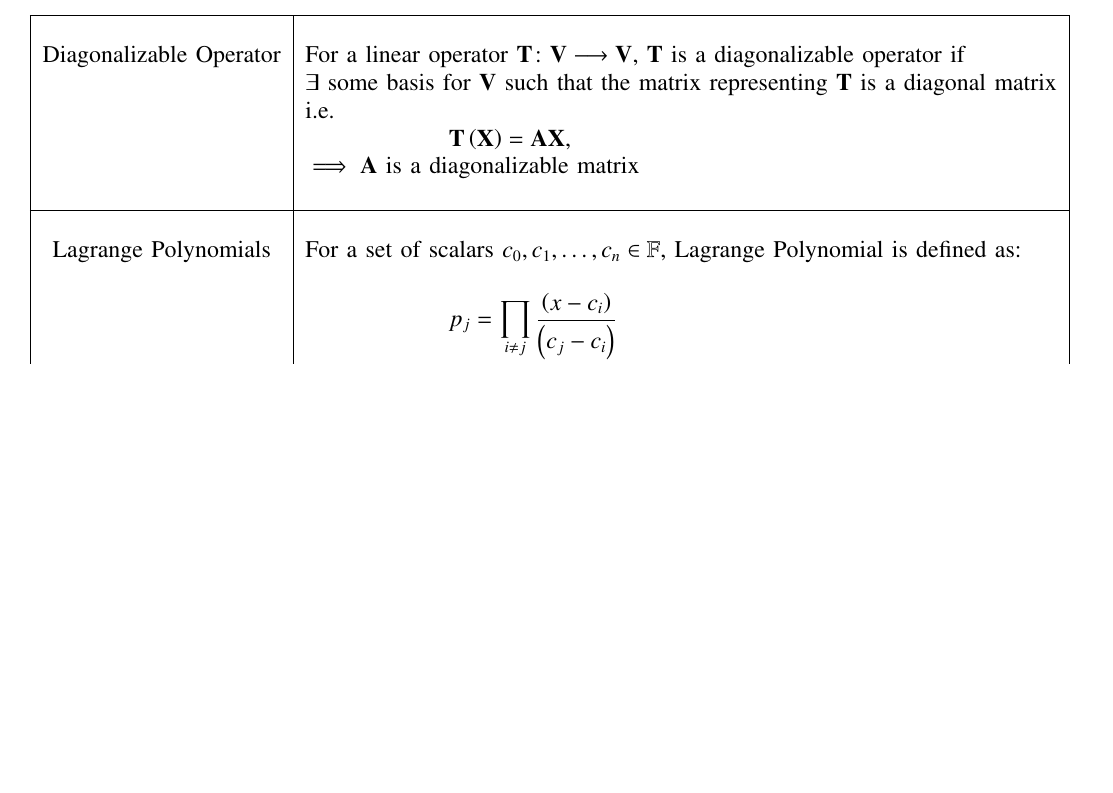
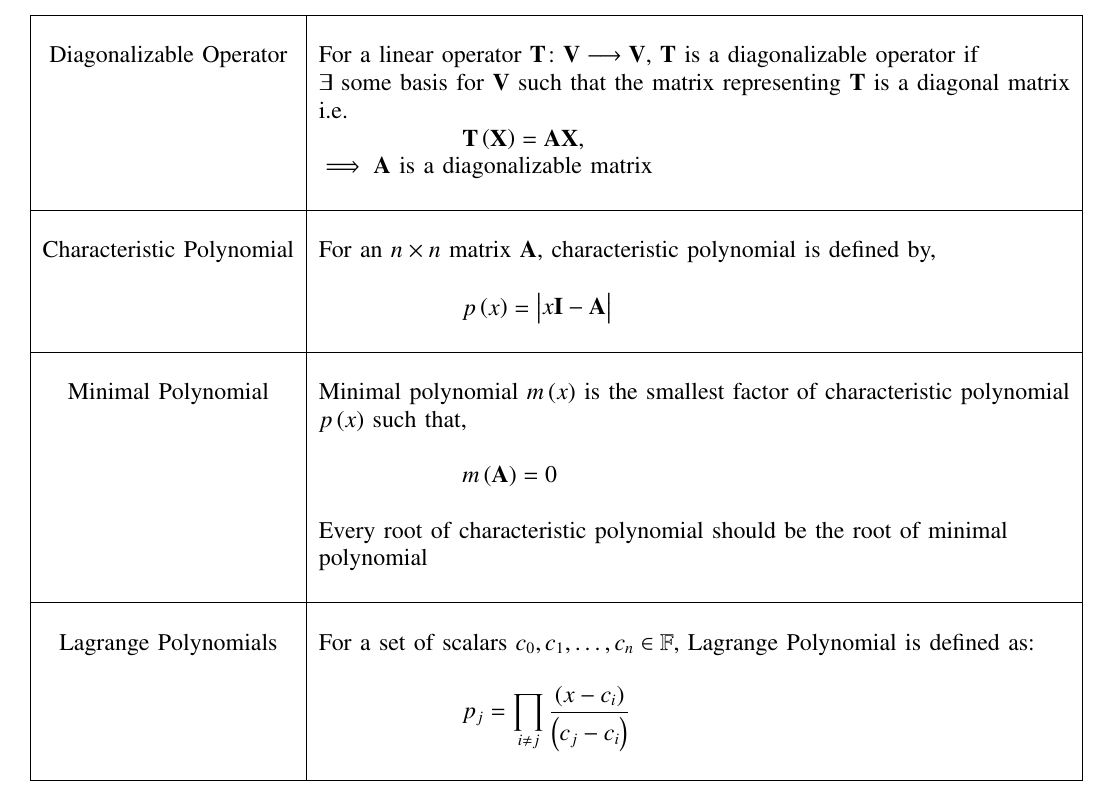
Before and after one commit to rubeenaafreen20/EE5609, a LaTeX problem sheet (Assignment17/Assignment17.tex): part of page 1 of 3, cut so that both start at the same text, the shorter picture padded with empty space. Compiled offline with pdfLaTeX.

Commit message:
Add files via upload

```diff
--- a/Assignment17/Assignment17.tex
+++ b/Assignment17/Assignment17.tex
@@ -160,6 +160,24 @@ Let $\vec{T}$ be the diagonalizable linear operator on $\mathbb{R}^3$ which we d
     &$\implies \vec{A}$ is a diagonalizable matrix\\
 	&\\
 	\hline
+	\multirow{3}{*}{Characteristic Polynomial}
+	& \\
+	& For an $n\times n$ matrix $\vec{A}$, characteristic polynomial is defined by,\\
+	&\\
+	& $\qquad\qquad\qquad p\brak{x}=\mydet{x\Vec{I}-\Vec{A}}$\\
+	&\\
+	\hline
+	\multirow{3}{*}{Minimal Polynomial}
+	&\\
+	& Minimal polynomial $m\brak{x}$ is the smallest factor of characteristic polynomial\\
+	& $p\brak{x}$ such that,\\
+	&\\
+	& $\qquad \qquad \qquad m\brak{\vec{A}}=0$\\
+	& \\
+	& Every root of characteristic polynomial should be the root of minimal\\
+	& polynomial\\
+	&\\
+    \hline
 	\multirow{3}{*}{Lagrange Polynomials}
 	& \\
 	& For a set of scalars $c_0, c_1,\dots, c_n \in \mathbb{F}$, Lagrange Polynomial is defined as:\\
```
Also changed, not shown: Assignment17/Assignment17Matrix.pdf.
